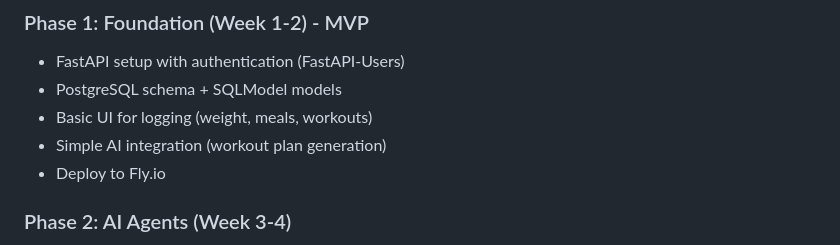
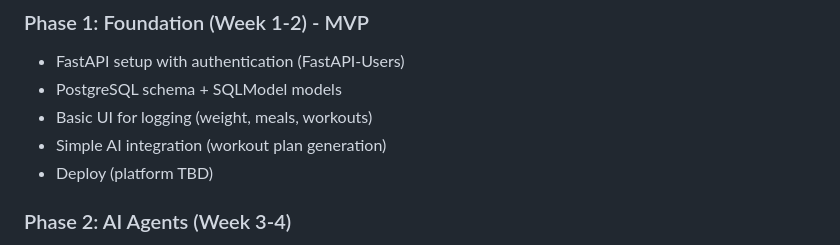
Before and after one commit to wilburwing-art/fit-AI, a Markdown page: CLAUDE.md, the part around the change. Rendered like a GitHub page.

Commit message:
Fix remaining Fly.io reference in Phase 1 roadmap

```diff
--- a/CLAUDE.md
+++ b/CLAUDE.md
@@ -166,7 +166,7 @@ Key tables:
 - PostgreSQL schema + SQLModel models
 - Basic UI for logging (weight, meals, workouts)
 - Simple AI integration (workout plan generation)
-- Deploy to Fly.io
+- Deploy (platform TBD)
 
 ### Phase 2: AI Agents (Week 3-4)
 - PydanticAI agent orchestration
```
